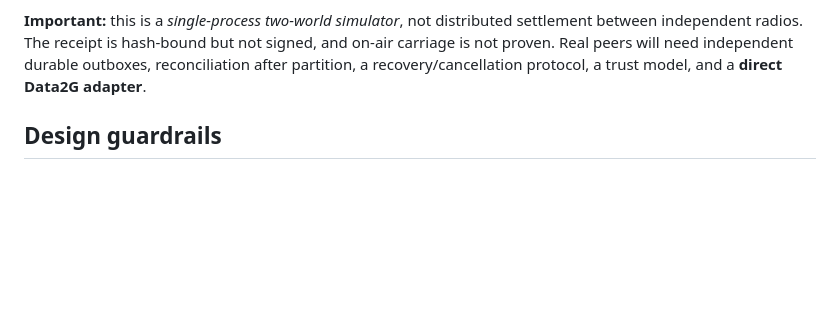
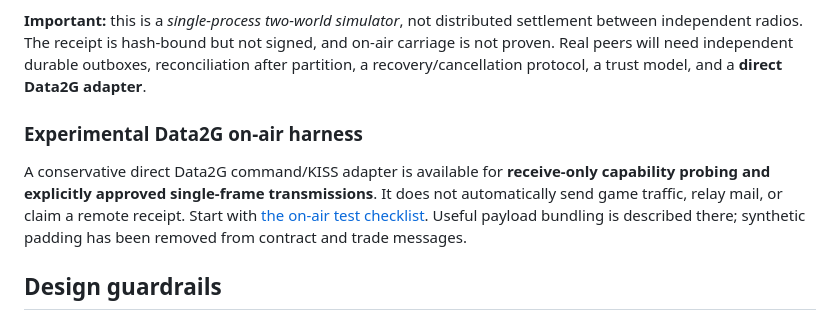
Before and after one commit to tcarwash/trade_net, a Markdown page: README.md, the part around the change. GitHub-like rendering; blank space fills up the shorter version.

Commit message:
fix: remove filler and prepare RF testing in README.md

```diff
--- a/README.md
+++ b/README.md
@@ -65,6 +65,10 @@ For a more realistic asynchronous demonstration, click **Reserve both sides**, *
 
 **Important:** this is a *single-process two-world simulator*, not distributed settlement between independent radios. The receipt is hash-bound but not signed, and on-air carriage is not proven. Real peers will need independent durable outboxes, reconciliation after partition, a recovery/cancellation protocol, a trust model, and a **direct Data2G adapter**.
 
+### Experimental Data2G on-air harness
+
+A conservative direct Data2G command/KISS adapter is available for **receive-only capability probing and explicitly approved single-frame transmissions**. It does not automatically send game traffic, relay mail, or claim a remote receipt. Start with [the on-air test checklist](docs/ON-AIR-TESTING.md). Useful payload bundling is described there; synthetic padding has been removed from contract and trade messages.
+
 ## Design guardrails
 
 Local-first; explicitly permissioned transmissions; inspectable/unobscured game messages; no real-money economy; no reward for raw spam traffic; duplicate-safe transactions; bounded packet/airtime budgets; versioned, forwards-compatible messages; honest separation of measured and reported data.
```
